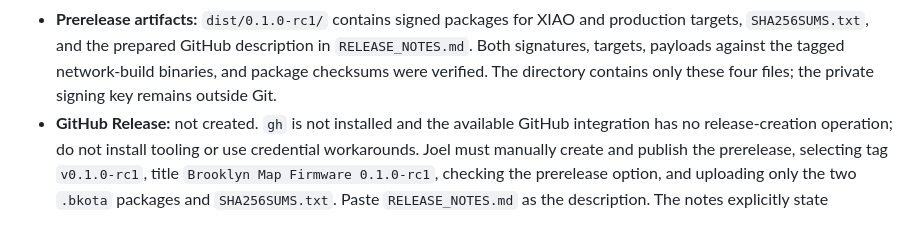
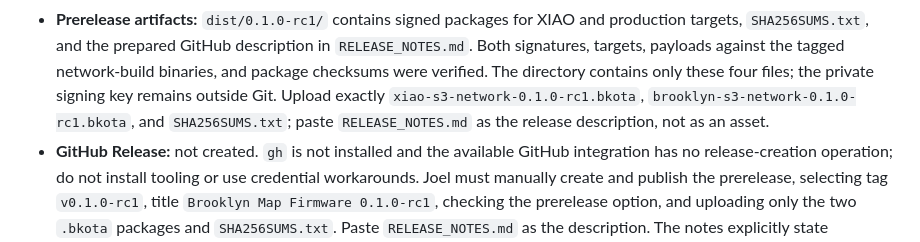
Before and after one commit to jgoldwein/BrooklynSubway, a Markdown page: RESUME.md, the part around the change. Drawn GitHub-style.

Commit message:
docs: record prerelease asset upload instructions
Co-authored-by: Copilot <223556219+Copilot@users.noreply.github.com>

```diff
--- a/RESUME.md
+++ b/RESUME.md
@@ -71,7 +71,9 @@ clarification only if the requested next action remains ambiguous.
   description in `RELEASE_NOTES.md`. Both signatures, targets, payloads against
   the tagged network-build binaries, and package checksums were verified. The
   directory contains only these four files; the private signing key remains
-  outside Git.
+  outside Git. Upload exactly `xiao-s3-network-0.1.0-rc1.bkota`,
+  `brooklyn-s3-network-0.1.0-rc1.bkota`, and `SHA256SUMS.txt`; paste
+  `RELEASE_NOTES.md` as the release description, not as an asset.
 - **GitHub Release:** not created. `gh` is not installed and the available
   GitHub integration has no release-creation operation; do not install tooling
   or use credential workarounds. Joel must manually create and publish the
```
